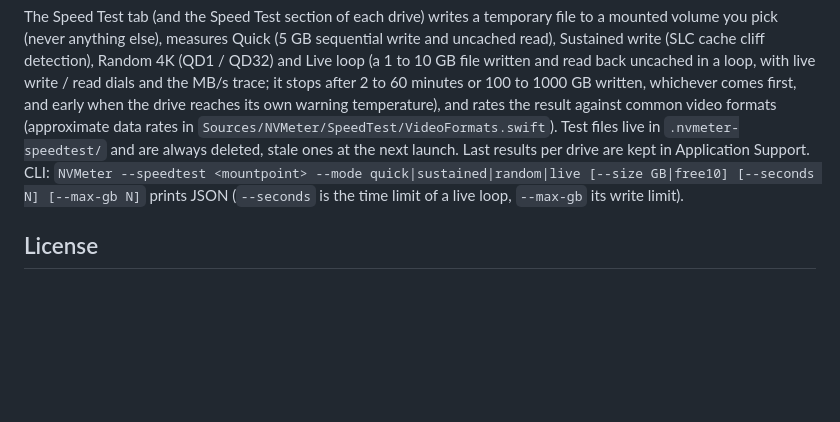
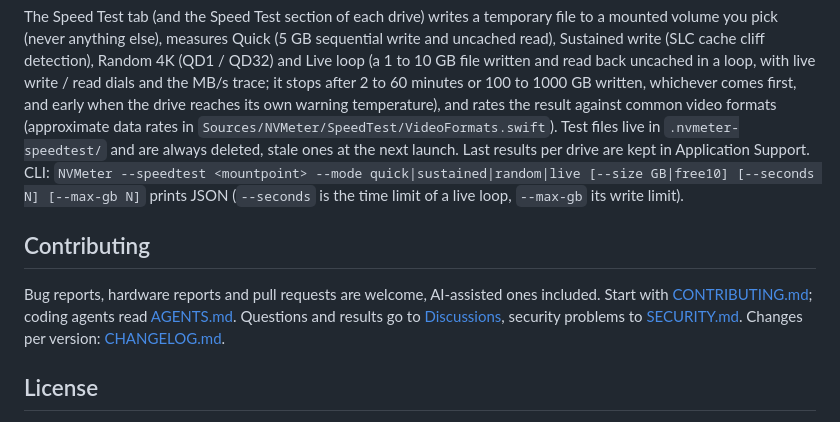
Before and after one commit to petrochen/nvmeter, a Markdown page: README.md, the part around one of its changes. Drawn GitHub-style; blank space fills up the shorter version.

Commit message:
GitHub: issue forms (bug, hardware report, feature), PR template, CI on macOS, SECURITY, CODEOWNERS, Dependabot for actions; CHANGELOG and make publish; README badges and contributing section

```diff
--- a/README.md
+++ b/README.md
@@ -342,6 +346,13 @@ stale ones at the next launch. Last results per drive are kept in Application Su
 CLI: `NVMeter --speedtest <mountpoint> --mode quick|sustained|random|live [--size GB|free10] [--seconds N] [--max-gb N]`
 prints JSON (`--seconds` is the time limit of a live loop, `--max-gb` its write limit).
 
+## Contributing
+
+Bug reports, hardware reports and pull requests are welcome, AI-assisted ones included. Start with
+[CONTRIBUTING.md](CONTRIBUTING.md); coding agents read [AGENTS.md](AGENTS.md). Questions and results go to
+[Discussions](https://github.com/petrochen/nvmeter/discussions), security problems to [SECURITY.md](SECURITY.md).
+Changes per version: [CHANGELOG.md](CHANGELOG.md).
+
 ## License
 
 MIT, see [LICENSE](LICENSE). Contributions are welcome, including AI-assisted ones: see
```
Also changed, not shown: other parts of README.md (+4 -0 lines), .github/pull_request_template.md (added, +15 -0 lines), CHANGELOG.md (added, +59 -0 lines), SECURITY.md (added, +8 -0 lines), docs/icon.png, 11 other files.
